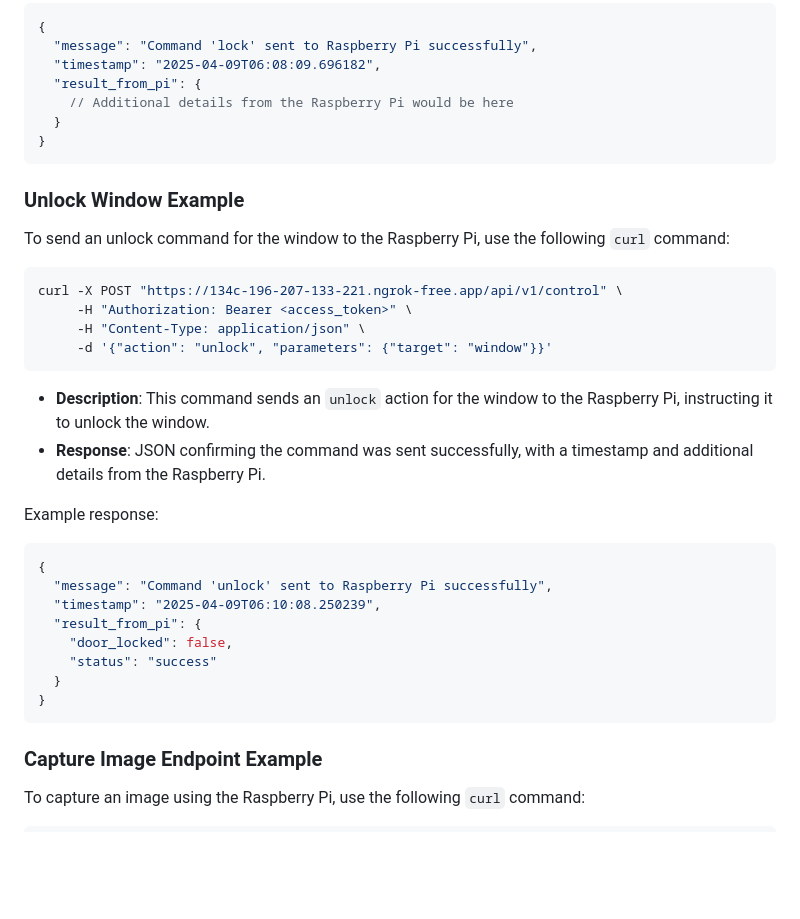
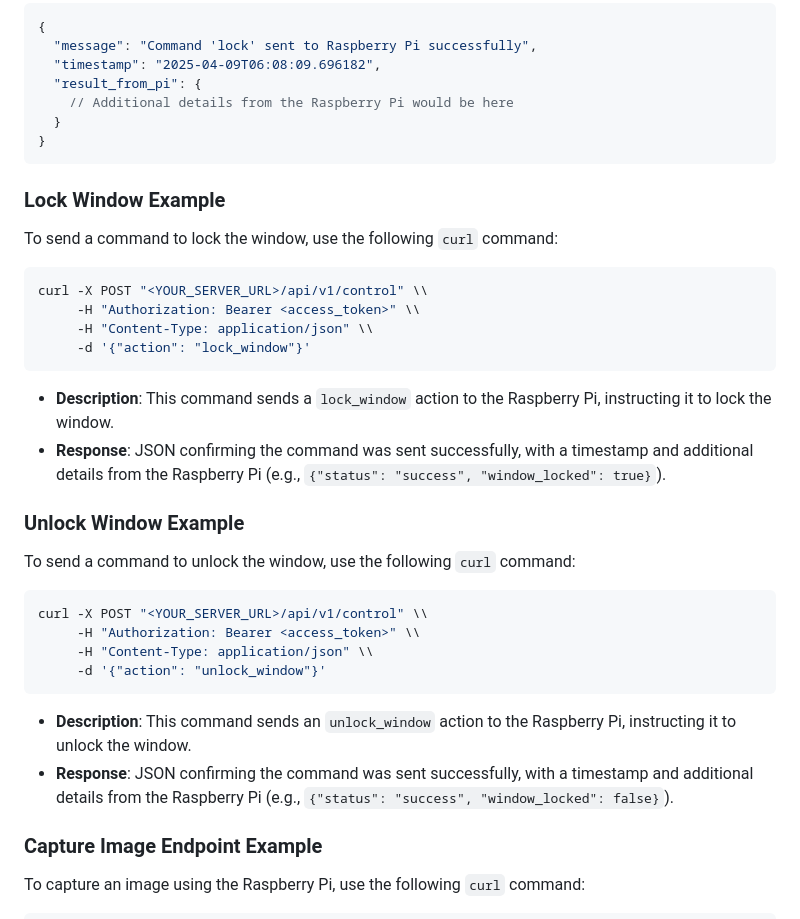
Before and after one commit to tinegachris/iot_project_server_room_security, a Markdown page: API_README.md, the part around the change. Rendered like a GitHub page; blank space fills up the shorter version.

Commit message:
Update API README to reflect changes in window control commands

````diff
--- a/API_README.md
+++ b/API_README.md
@@ -150,32 +150,33 @@ Example response:
 }
 ```
 
+### Lock Window Example
+
+To send a command to lock the window, use the following `curl` command:
+
+```bash
+curl -X POST "<YOUR_SERVER_URL>/api/v1/control" \\
+     -H "Authorization: Bearer <access_token>" \\
+     -H "Content-Type: application/json" \\
+     -d '{"action": "lock_window"}'
+```
+
+- **Description**: This command sends a `lock_window` action to the Raspberry Pi, instructing it to lock the window.
+- **Response**: JSON confirming the command was sent successfully, with a timestamp and additional details from the Raspberry Pi (e.g., `{"status": "success", "window_locked": true}`).
+
 ### Unlock Window Example
 
-To send an unlock command for the window to the Raspberry Pi, use the following `curl` command:
+To send a command to unlock the window, use the following `curl` command:
 
 ```bash
-curl -X POST "https://134c-196-207-133-221.ngrok-free.app/api/v1/control" \
-     -H "Authorization: Bearer <access_token>" \
-     -H "Content-Type: application/json" \
-     -d '{"action": "unlock", "parameters": {"target": "window"}}'
+curl -X POST "<YOUR_SERVER_URL>/api/v1/control" \\
+     -H "Authorization: Bearer <access_token>" \\
+     -H "Content-Type: application/json" \\
+     -d '{"action": "unlock_window"}'
 ```
 
-- **Description**: This command sends an `unlock` action for the window to the Raspberry Pi, instructing it to unlock the window.
-- **Response**: JSON confirming the command was sent successfully, with a timestamp and additional details from the Raspberry Pi.
-
-Example response:
-
-```json
-{
-  "message": "Command 'unlock' sent to Raspberry Pi successfully",
-  "timestamp": "2025-04-09T06:10:08.250239",
-  "result_from_pi": {
-    "door_locked": false,
-    "status": "success"
-  }
-}
-```
+- **Description**: This command sends an `unlock_window` action to the Raspberry Pi, instructing it to unlock the window.
+- **Response**: JSON confirming the command was sent successfully, with a timestamp and additional details from the Raspberry Pi (e.g., `{"status": "success", "window_locked": false}`).
 
 ### Capture Image Endpoint Example
 
````
